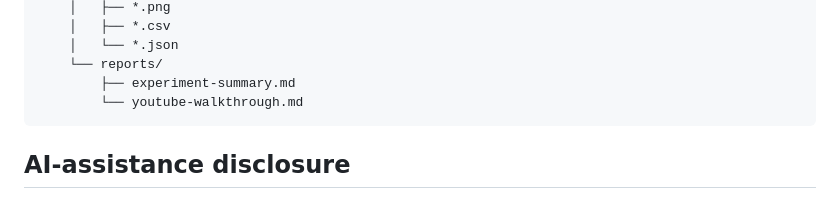
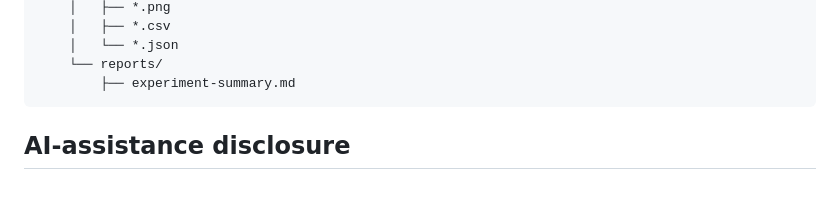
Before and after one commit to navya-illa/CMPE255-Assignments, a Markdown page: Assignment-1/README.md, the part around the change. Rendered like a GitHub page.

````diff
--- a/Assignment-1/README.md
+++ b/Assignment-1/README.md
@@ -147,7 +147,6 @@ Assignment-1/
     │   └── *.json
     └── reports/
         ├── experiment-summary.md
-        └── youtube-walkthrough.md
 ```
 
 ## AI-assistance disclosure
````
